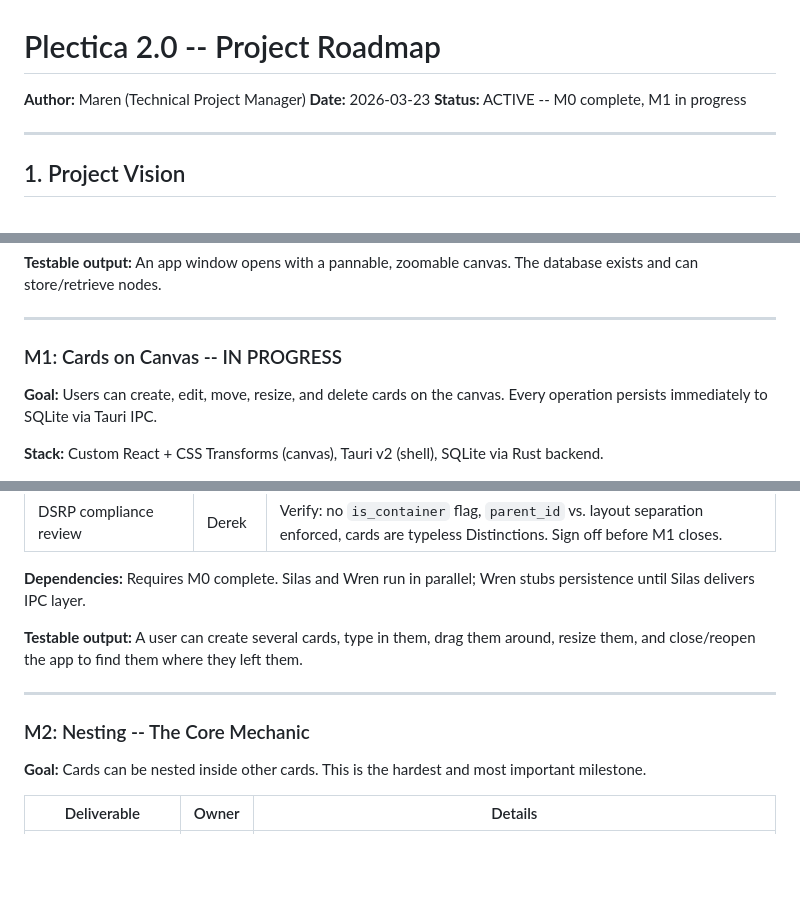
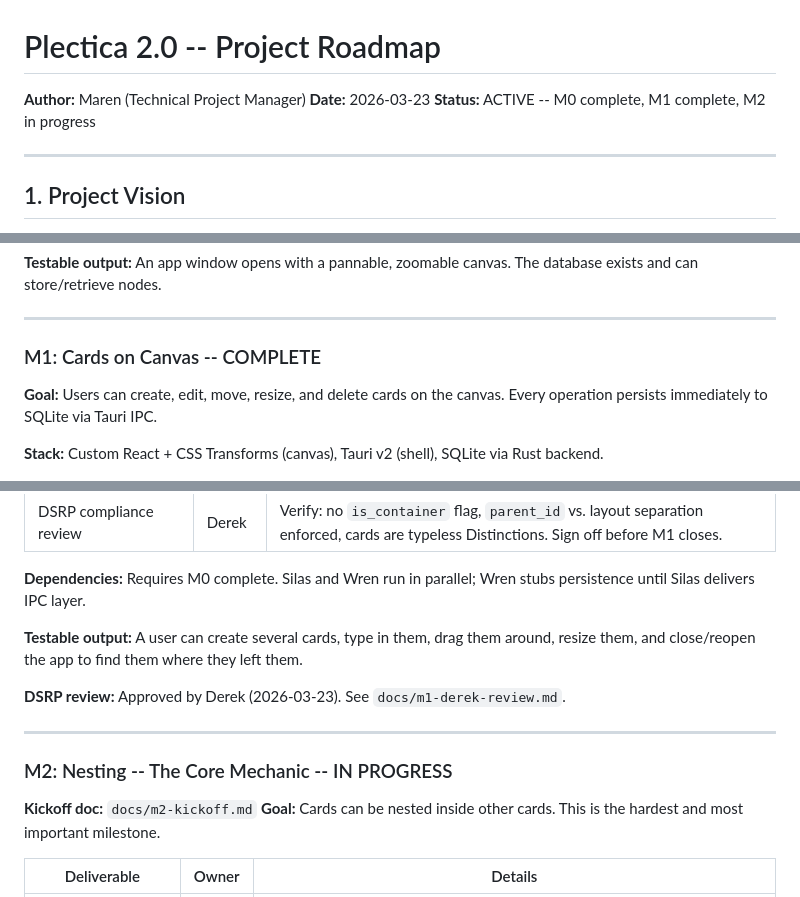
Before and after one commit to McNutty/MyPKM, a Markdown page: docs/roadmap.md, 3 parts joined by grey strips. GitHub-like rendering; blank space fills up the shorter version.

Commit message:
M2 Nesting kickoff: plan, agent deliverables, and roadmap update
Co-Authored-By: Claude Opus 4.6 <noreply@anthropic.com>

```diff
--- a/docs/roadmap.md
+++ b/docs/roadmap.md
@@ -2,7 +2,7 @@
 
 **Author:** Maren (Technical Project Manager)
 **Date:** 2026-03-23
-**Status:** ACTIVE -- M0 complete, M1 in progress
+**Status:** ACTIVE -- M0 complete, M1 complete, M2 in progress
 
 ---
 
@@ -100,7 +100,7 @@ These are requirements that flow directly from DSRP and cannot be compromised:
 
 ---
 
-### M1: Cards on Canvas -- IN PROGRESS
+### M1: Cards on Canvas -- COMPLETE
 **Goal:** Users can create, edit, move, resize, and delete cards on the canvas. Every operation persists immediately to SQLite via Tauri IPC.
 
 **Stack:** Custom React + CSS Transforms (canvas), Tauri v2 (shell), SQLite via Rust backend.
@@ -115,9 +115,12 @@ These are requirements that flow directly from DSRP and cannot be compromised:
 
 **Testable output:** A user can create several cards, type in them, drag them around, resize them, and close/reopen the app to find them where they left them.
 
+**DSRP review:** Approved by Derek (2026-03-23). See `docs/m1-derek-review.md`.
+
 ---
 
-### M2: Nesting -- The Core Mechanic
+### M2: Nesting -- The Core Mechanic -- IN PROGRESS
+**Kickoff doc:** `docs/m2-kickoff.md`
 **Goal:** Cards can be nested inside other cards. This is the hardest and most important milestone.
 
 | Deliverable | Owner | Details |
```
Also changed, not shown: docs/m2-kickoff.md (added, +269 -0 lines).
